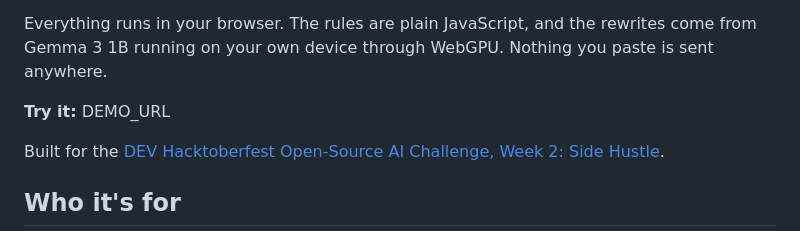
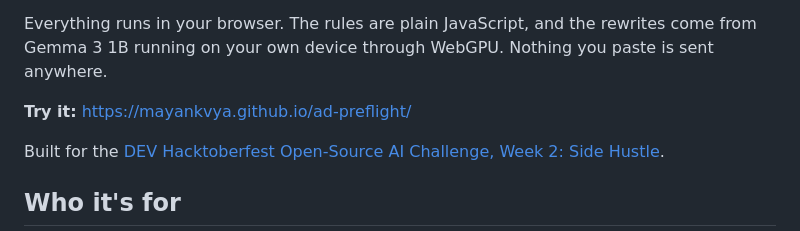
Before and after one commit to Mayankvya/ad-preflight, a Markdown page: README.md, the part around the change. GitHub-like rendering.

Commit message:
README: live demo link
Co-Authored-By: Claude Opus 5.5 <noreply@anthropic.com>

```diff
--- a/README.md
+++ b/README.md
@@ -10,7 +10,7 @@ Everything runs in your browser. The rules are plain JavaScript, and the
 rewrites come from Gemma 3 1B running on your own device through WebGPU.
 Nothing you paste is sent anywhere.
 
-**Try it:** DEMO_URL
+**Try it:** https://mayankvya.github.io/ad-preflight/
 
 Built for the [DEV Hacktoberfest Open-Source AI Challenge, Week 2: Side Hustle](https://dev.to/challenges/hacktoberfest-week2-2026-10-12).
 
```
